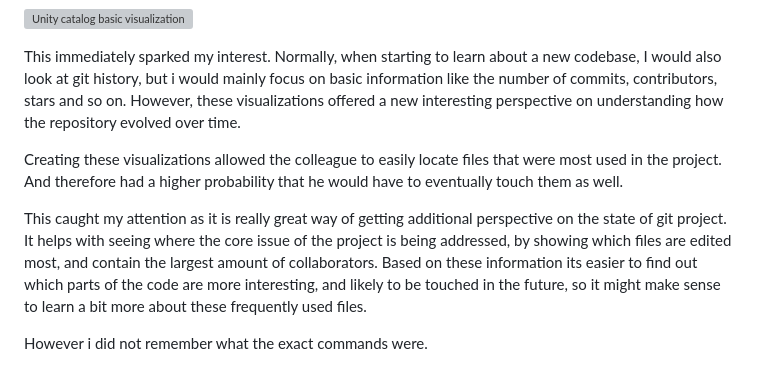
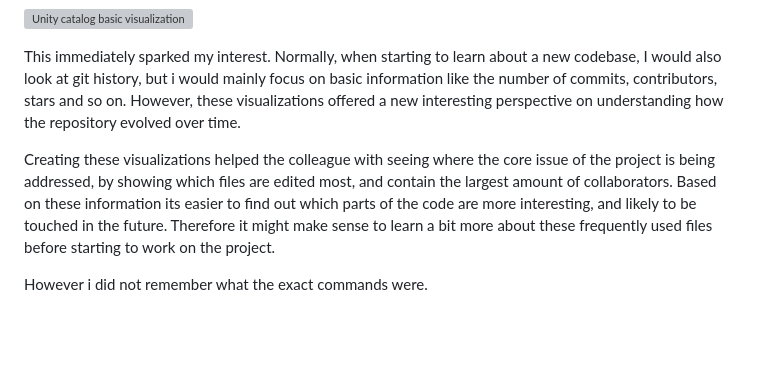
Before and after one commit to Cupprum/git-render, a Markdown page: post.md, the part around the change. GitHub-like rendering; blank space fills up the shorter version; grey boxes are pictures that could not be loaded.

Commit message:
chore: wip, merge two similar texts together

```diff
--- a/post.md
+++ b/post.md
@@ -9,9 +9,10 @@ The visualizations looked something like this.
 This immediately sparked my interest.
 Normally, when starting to learn about a new codebase, I would also look at git history, but i would mainly focus on basic information like the number of commits, contributors, stars and so on. However, these visualizations offered a new interesting perspective on understanding how the repository evolved over time.
 
-Creating these visualizations allowed the colleague to easily locate files that were most used in the project. And therefore had a higher probability that he would have to eventually touch them as well.
+Creating these visualizations helped the colleague with seeing where the core issue of the project is being addressed, by showing which files are edited most, and contain the largest amount of collaborators. Based on these information its easier to find out which parts of the code are more interesting, and likely to be touched in the future. Therefore it might make sense to learn a bit more about these frequently used files before starting to work on the project.
 
-This caught my attention as it is really great way of getting additional perspective on the state of git project. It helps with seeing where the core issue of the project is being addressed, by showing which files are edited most, and contain the largest amount of collaborators. Based on these information its easier to find out which parts of the code are more interesting, and likely to be touched in the future, so it might make sense to learn a bit more about these frequently used files.
+
+
 
 However i did not remember what the exact commands were.
 
```
